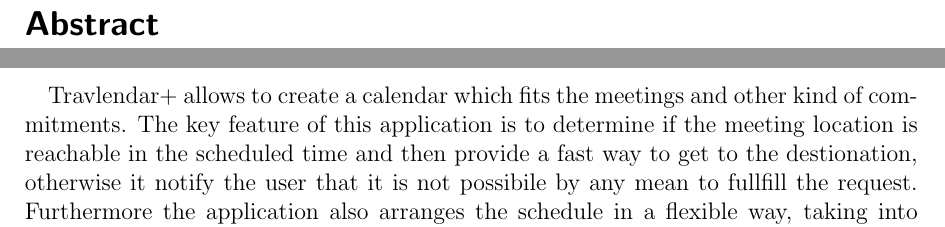
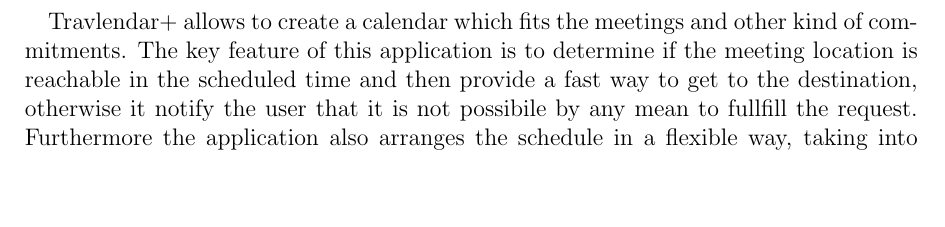
Before and after one commit to Gigioliva/TravlendarPlus, a LaTeX book (DD/DD.tex): two parts of pages 3 and 4 of 47 before the commit and part of page 3 of 46 after it, the two joined at a grey line, cut at the place of the change, the shorter picture padded with empty space. Compiled offline with pdfLaTeX.

Commit message:
Forgot small fixes

```diff
--- a/DD/DD.tex
+++ b/DD/DD.tex
@@ -58,8 +58,6 @@
 \tableofcontents
 \newpage
 
-\section*{Abstract}
-
 
 \chapter{Introduction}
 
@@ -91,7 +89,7 @@
 The scope of this application (Travlendar \Plus) is provide a tool for the target users to schedule in an effective way their time optimizing the travels.\\
 
 Travlendar+ allows to create a calendar which fits the meetings and other kind of commitments.
-The key feature of this application is to determine if the meeting location is reachable in the scheduled time and then provide a fast way to get to the destionation, otherwise it notify the user that it is not possibile by any mean to fullfill the request. Furthermore the application also arranges the schedule in a flexible way, taking into account weather condition and user's preferences as well, for some kind of events (like the lunch) and offers the possibility to slightly change its time.\\
+The key feature of this application is to determine if the meeting location is reachable in the scheduled time and then provide a fast way to get to the destination, otherwise it notify the user that it is not possibile by any mean to fullfill the request. Furthermore the application also arranges the schedule in a flexible way, taking into account weather condition and user's preferences as well, for some kind of events (like the lunch) and offers the possibility to slightly change its time.\\
 
 With Travlendar+ is possible as well to buy public transport's tickets on the fly for the journey. If the user requires often the same path, he is suggested by the application to buy the best offered subscription.\\
 
```
Also changed, not shown: DD/DD.pdf, 4 other files.
